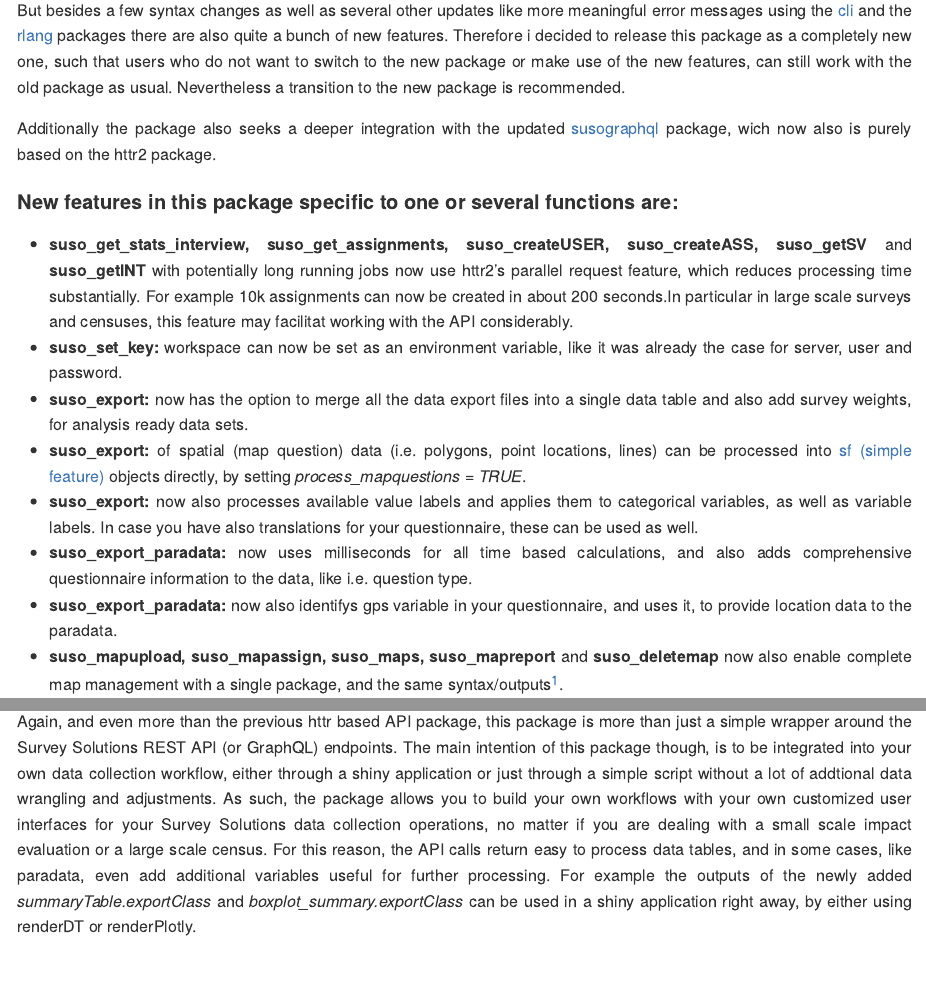
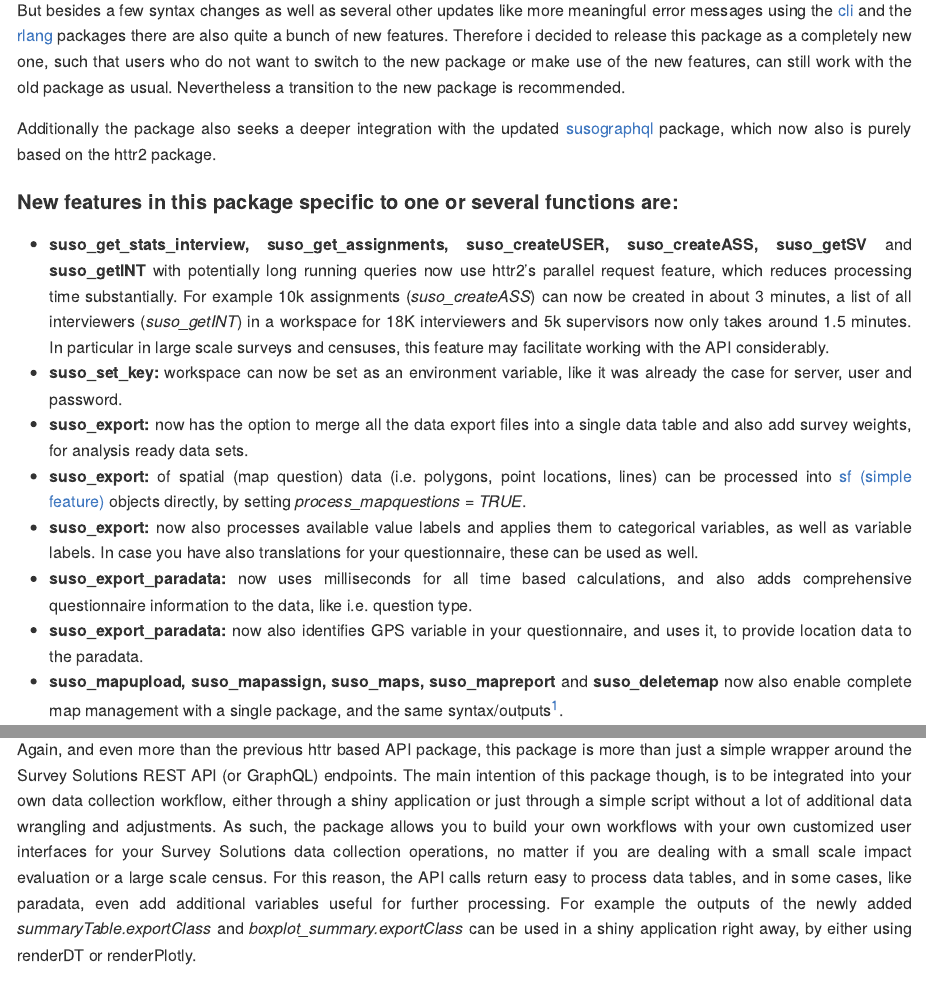
Before and after one commit to CFehrmann/SurveySolutionsAPIv2, an R Markdown document (README.Rmd): the page in a window 1100 px wide, from 200 px down, and a second part further down, joined at a grey line. The pictures show the output file README.md that the author committed with the source, drawn offline in the style of GitHub; long lines of code are wrapped; badge pictures from the web are left out.

Commit message:
updated readme

```diff
--- a/README.Rmd
+++ b/README.Rmd
@@ -25,17 +25,17 @@ This is a new edition of the [Survey Solutions R API package](https://docs.mysur
 
 But besides a few syntax changes as well as several other updates like more meaningful error messages using the [cli](https://cli.r-lib.org/) and the [rlang](https://rlang.r-lib.org/) packages there are also quite a bunch of new features. Therefore i decided to release this package as a completely new one, such that users who do not want to switch to the new package or make use of the new features, can still work with the old package as usual. Nevertheless a transition to the new package is recommended.
 
-Additionally the package also seeks a deeper integration with the updated [susographql](https://github.com/michael-cw/susographql) package, wich now also is purely based on the httr2 package.
+Additionally the package also seeks a deeper integration with the updated [susographql](https://github.com/michael-cw/susographql) package, which now also is purely based on the httr2 package.
 
 #### New features in this package specific to one or several functions are:
 
-- **suso_get_stats_interview, suso_get_assignments, suso_createUSER, suso_createASS, suso_getSV** and **suso_getINT** with potentially long running jobs now use httr2's parallel request feature, which reduces processing time substantially. For example 10k assignments can now be created in about 200 seconds.In particular in large scale surveys and censuses, this feature may facilitat working with the API considerably.
+- **suso_get_stats_interview, suso_get_assignments, suso_createUSER, suso_createASS, suso_getSV** and **suso_getINT** with potentially long running queries now use httr2's parallel request feature, which reduces processing time substantially. For example 10k assignments (*suso_createASS*) can now be created in about 3 minutes, a list of all interviewers (*suso_getINT*) in a workspace for 18K interviewers and 5k supervisors now only takes around 1.5 minutes. In particular in large scale surveys and censuses, this feature may facilitate working with the API considerably.
 - **suso_set_key:** workspace can now be set as an environment variable, like it was already the case for server, user and password.
 - **suso_export:** now has the option to merge all the data export files into a single data table and also add survey weights, for analysis ready data sets.
 - **suso_export:** of spatial (map question) data (i.e. polygons, point locations, lines) can be processed into [sf (simple feature)](https://r-spatial.github.io/sf/articles/sf1.html) objects directly, by setting *process_mapquestions = TRUE*.
 - **suso_export:** now also processes available value labels and applies them to categorical variables, as well as variable labels. In case you have also translations for your questionnaire, these can be used as well.
 - **suso_export_paradata:** now uses milliseconds for all time based calculations, and also adds comprehensive questionnaire information to the data, like i.e. question type.
-- **suso_export_paradata:** now also identifys gps variable in your questionnaire, and uses it, to provide location data to the paradata.
+- **suso_export_paradata:** now also identifies GPS variable in your questionnaire, and uses it, to provide location data to the paradata.
 - **suso_mapupload, suso_mapassign, suso_maps, suso_mapreport** and **suso_deletemap** now also enable complete map management with a single package, and the same syntax/outputs[^1].
 
 #### New general features in this package are:
@@ -45,7 +45,7 @@ Additionally the package also seeks a deeper integration with the updated [susog
 - Several options, which allows the user to customize processing to their environment, like: *suso.maxpar.req* for the maximum number of parallel requests, *suso.para.break* for customizing breaks when calculating paradata response times or *suso.para.tz* for setting the time zone.
 
 
-Again, and even more than the previous httr based API package, this package is more than just a simple wrapper around the Survey Solutions REST API (or GraphQL) endpoints. The main intention of this package though, is to be integrated into your own data collection workflow, either through a shiny application or just through a simple script without a lot of addtional data wrangling and adjustments. As such, the package allows you to build your own workflows with your own customized user interfaces for your Survey Solutions data collection operations, no matter if you are dealing with a small scale impact evaluation or a large scale census. For this reason, the API calls return easy to process data tables, and in some cases, like paradata, even add additional variables useful for further processing. For example the outputs of the newly added *summaryTable.exportClass* and *boxplot_summary.exportClass* can be used in a shiny application right away, by either using renderDT or renderPlotly.
+Again, and even more than the previous httr based API package, this package is more than just a simple wrapper around the Survey Solutions REST API (or GraphQL) endpoints. The main intention of this package though, is to be integrated into your own data collection workflow, either through a shiny application or just through a simple script without a lot of additional data wrangling and adjustments. As such, the package allows you to build your own workflows with your own customized user interfaces for your Survey Solutions data collection operations, no matter if you are dealing with a small scale impact evaluation or a large scale census. For this reason, the API calls return easy to process data tables, and in some cases, like paradata, even add additional variables useful for further processing. For example the outputs of the newly added *summaryTable.exportClass* and *boxplot_summary.exportClass* can be used in a shiny application right away, by either using renderDT or renderPlotly.
 
 Important to note here is, that the package also makes extensive use of the **data.table** package, which allows for fast (multi-core) processing of large data sets. The individual functions either return a data.table, or a specific S3 extension of data.table, with individual methods defined. In case you are not familiar with it yet, you should probably have a look a this [introduction](https://cran.r-project.org/web/packages/data.table/vignettes/datatable-intro.html).
 
```
Also changed, not shown: README.md.
